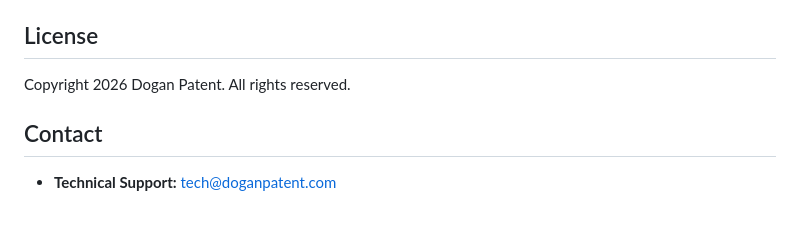
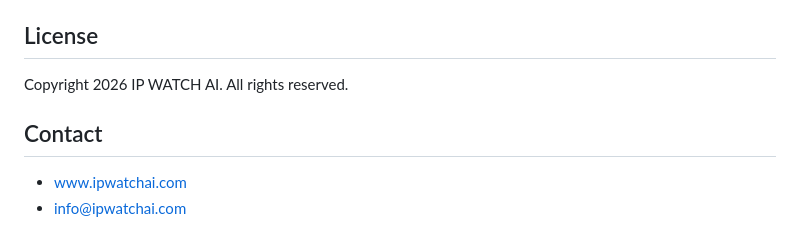
Before and after one commit to sdogan13/ipwatchai, a Markdown page: README.md, the part around the change. Rendered like a GitHub page.

```diff
--- a/README.md
+++ b/README.md
@@ -252,8 +252,8 @@ Full technical documentation available in `docs/SYSTEM_DOCUMENTATION.md`
 
 ## License
 
-Copyright 2026 Dogan Patent. All rights reserved.
+Copyright 2026 IP WATCH AI. All rights reserved.
 
 ## Contact
-
-- **Technical Support:** tech@doganpatent.com
+- www.ipwatchai.com
+- info@ipwatchai.com
```
